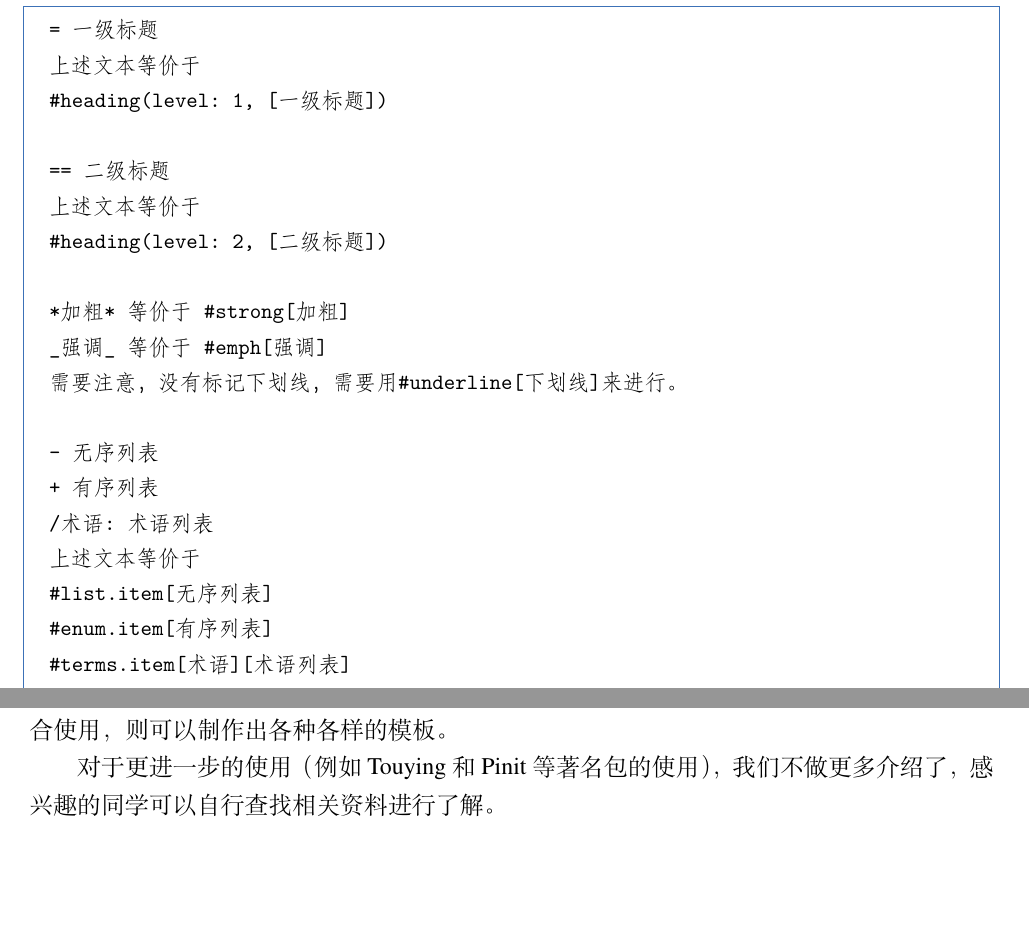
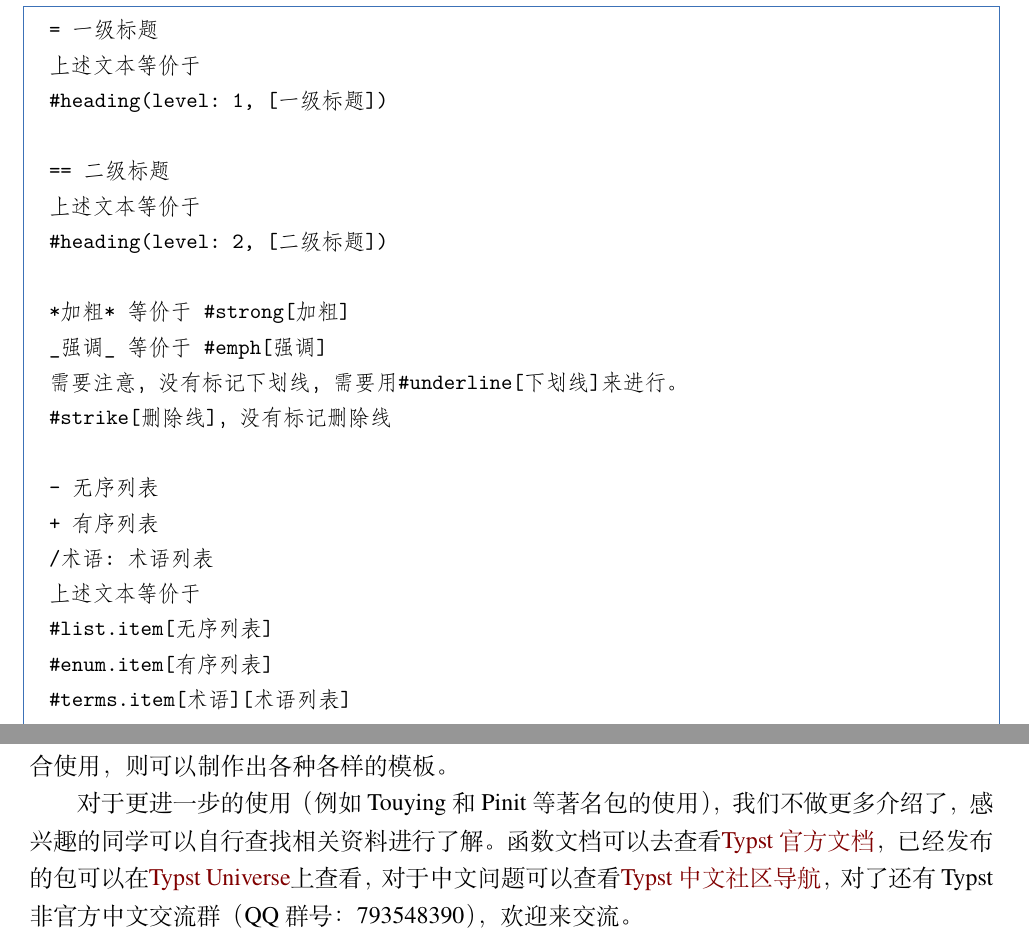
Before and after one commit to ZangXuanyi/getting-started-handout, a LaTeX document (chapters/06-text-processing.tex): two parts of pages 16 and 18 of 18, joined at a grey line, cut so that both start at the same text, the shorter picture padded with empty space. Compiled offline with XeLaTeX.

Commit message:
补充typst相关资料及语法描述

```diff
--- a/chapters/06-text-processing.tex
+++ b/chapters/06-text-processing.tex
@@ -613,6 +613,7 @@ Typst 有两类语言模式：标记模式和脚本模式，而本质上都可
   *加粗* 等价于 #strong[加粗]
   _强调_ 等价于 #emph[强调]
   需要注意，没有标记下划线，需要用#underline[下划线]来进行。
+  #strike[删除线]，没有标记删除线
 
   - 无序列表
   + 有序列表
@@ -621,3 +622,5 @@ Typst 有两类语言模式：标记模式和脚本模式，而本质上都可
   #list.item[无序列表]
   #enum.item[有序列表]
   #terms.item[术语][术语列表]
+
+  $x^2/a^2 + y^2/b^2 = 1$ 公式两边不空空格是行内公式
@@ -690,6 +698,5 @@ This is *emphasized* text. // 红色加粗
 
 特别注意：默认情况下，该方法定义的变量是有类似 C 系的变量作用域的。let和show结合使用，则可以制作出各种各样的模板。
 
-对于更进一步的使用（例如 Touying 和 Pinit 等著名包的使用），我们不做更多介绍了，感兴趣的同学可以自行查找相关资料进行了解。
-
+对于更进一步的使用（例如 Touying 和 Pinit 等著名包的使用），我们不做更多介绍了，感兴趣的同学可以自行查找相关资料进行了解。函数文档可以去查看\href{https://typst.app/docs/}{Typst 官方文档}，已经发布的包可以在\href{https://typst.app/universe/}{Typst Universe}上查看，对于中文问题可以查看\href{https://guide.typst.dev/FAQ.html}{Typst中文社区导航}，对了还有Typst非官方中文交流群（QQ群号：793548390），欢迎来交流。
 \end{document}
```
Also changed, not shown: chapters/06-text-processing.tex (5 more changed lines).
